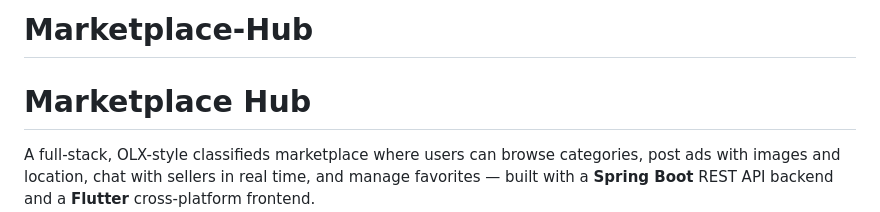
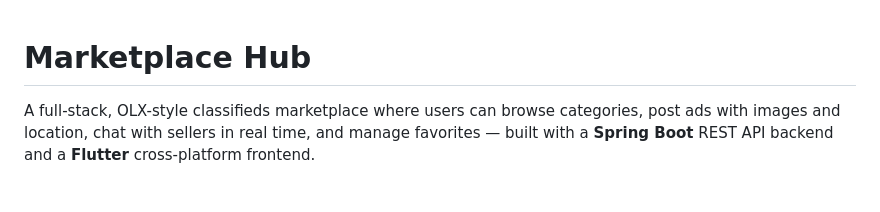
Before and after one commit to muchumahadev2005/Marketplace-Hub, a Markdown page: README.md, the part around the change. GitHub-like rendering; blank space fills up the shorter version.

Commit message:
Fix project title formatting in README
Removed the '#' character from the project title.

```diff
--- a/README.md
+++ b/README.md
@@ -1,4 +1,3 @@
-# Marketplace-Hub
  # Marketplace Hub
 
 A full-stack, OLX-style classifieds marketplace where users can browse categories, post ads with images and location, chat with sellers in real time, and manage favorites — built with a **Spring Boot** REST API backend and a **Flutter** cross-platform frontend.
```
